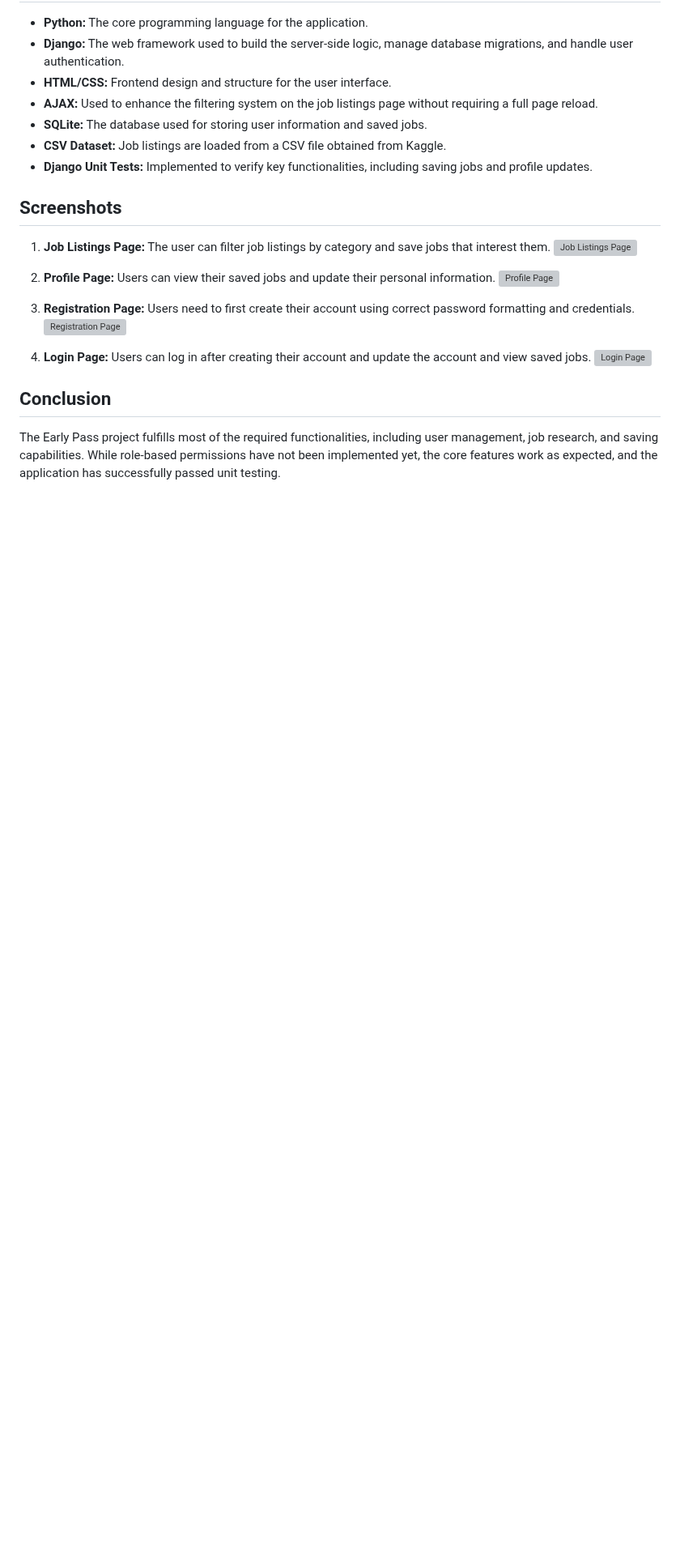
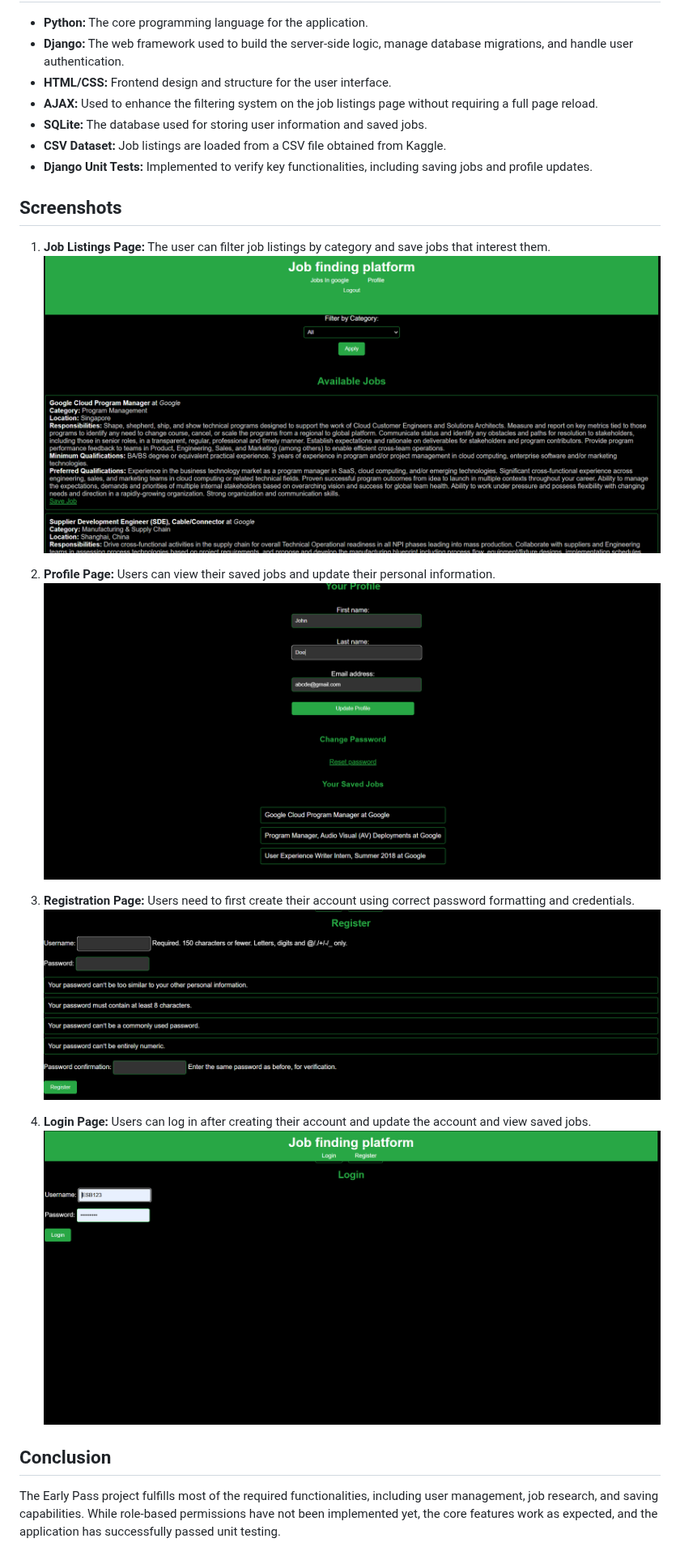
Before and after one commit to Yesbol466/Job_Share_Platform, a Markdown page: README.md, the part around the change. Shown at 81% size. Rendered like a GitHub page; blank space fills up the shorter version; grey boxes are pictures that could not be loaded.

```diff
--- a/README.md
+++ b/README.md
@@ -66,16 +66,16 @@ python manage.py test
 
 ## Screenshots
 1. **Job Listings Page:** The user can filter job listings by category and save jobs that interest them.
-   ![Job Listings Page]()
+   ![Job Listings Page](https://github.com/Yesbol466/Job_Share_Platform/blob/master/skillshare/job_page_screenshot.png)
 
 2. **Profile Page:** Users can view their saved jobs and update their personal information.
-   ![Profile Page]()
+   ![Profile Page](https://github.com/Yesbol466/Job_Share_Platform/blob/master/skillshare/profile%20screenshot.png)
 
 3. **Registration Page:** Users need to first create their account using correct password formatting and credentials.
-   ![Registration Page]()
+   ![Registration Page](https://github.com/Yesbol466/Job_Share_Platform/blob/master/skillshare/register%20screenshot.png)
 
 4. **Login Page:** Users can log in after creating their account and update the account and view saved jobs.
-   ![Login Page]()
+   ![Login Page](https://github.com/Yesbol466/Job_Share_Platform/blob/master/skillshare/login%20screenshot.png)
 
 ## Conclusion
 The Early Pass project fulfills most of the required functionalities, including user management, job research, and saving capabilities. While role-based permissions have not been implemented yet, the core features work as expected, and the application has successfully passed unit testing.
```
